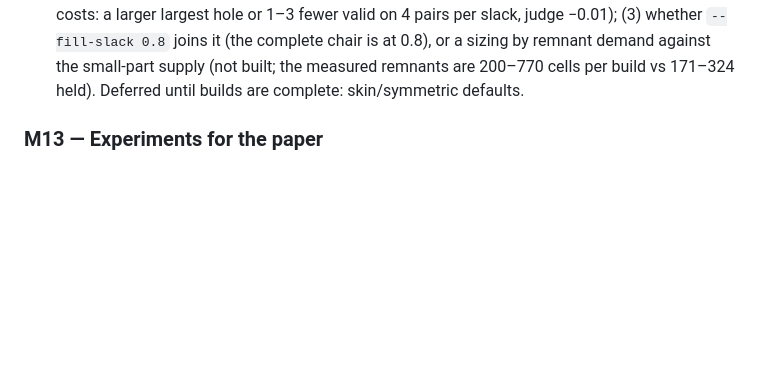
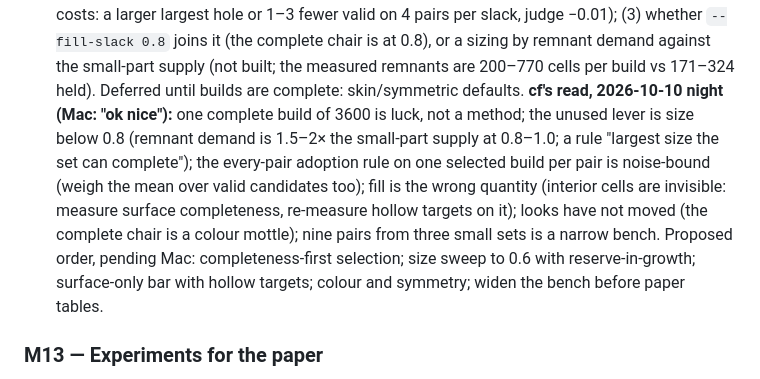
Before and after one commit to macint0/brick-wfc, a Markdown page: CLAUDE.md, the part around the change. Drawn GitHub-style; blank space fills up the shorter version.

Commit message:
CLAUDE.md: cf's night read of the completeness work and the proposed order of next steps (pending Mac)

```diff
--- a/CLAUDE.md
+++ b/CLAUDE.md
@@ -342,6 +342,13 @@ vs the default, the only arm that produced a complete build; costs: a larger lar
 per slack, judge −0.01); (3) whether `--fill-slack 0.8` joins it (the complete chair is at 0.8), or a sizing by remnant
 demand against the small-part supply (not built; the measured remnants are 200–770 cells per build vs 171–324 held).
 Deferred until builds are complete: skin/symmetric defaults.
+**cf's read, 2026-10-10 night (Mac: "ok nice"):** one complete build of 3600 is luck, not a method; the unused lever is size
+below 0.8 (remnant demand is 1.5–2× the small-part supply at 0.8–1.0; a rule "largest size the set can complete"); the
+every-pair adoption rule on one selected build per pair is noise-bound (weigh the mean over valid candidates too); fill
+is the wrong quantity (interior cells are invisible: measure surface completeness, re-measure hollow targets on it);
+looks have not moved (the complete chair is a colour mottle); nine pairs from three small sets is a narrow bench.
+Proposed order, pending Mac: completeness-first selection; size sweep to 0.6 with reserve-in-growth; surface-only bar
+with hollow targets; colour and symmetry; widen the bench before paper tables.
 
 ### M13 — Experiments for the paper
 - Baselines: random bottom-up placement (D), plain WFC + post-filter, constraint-aware WFC, BrickGPT
```
